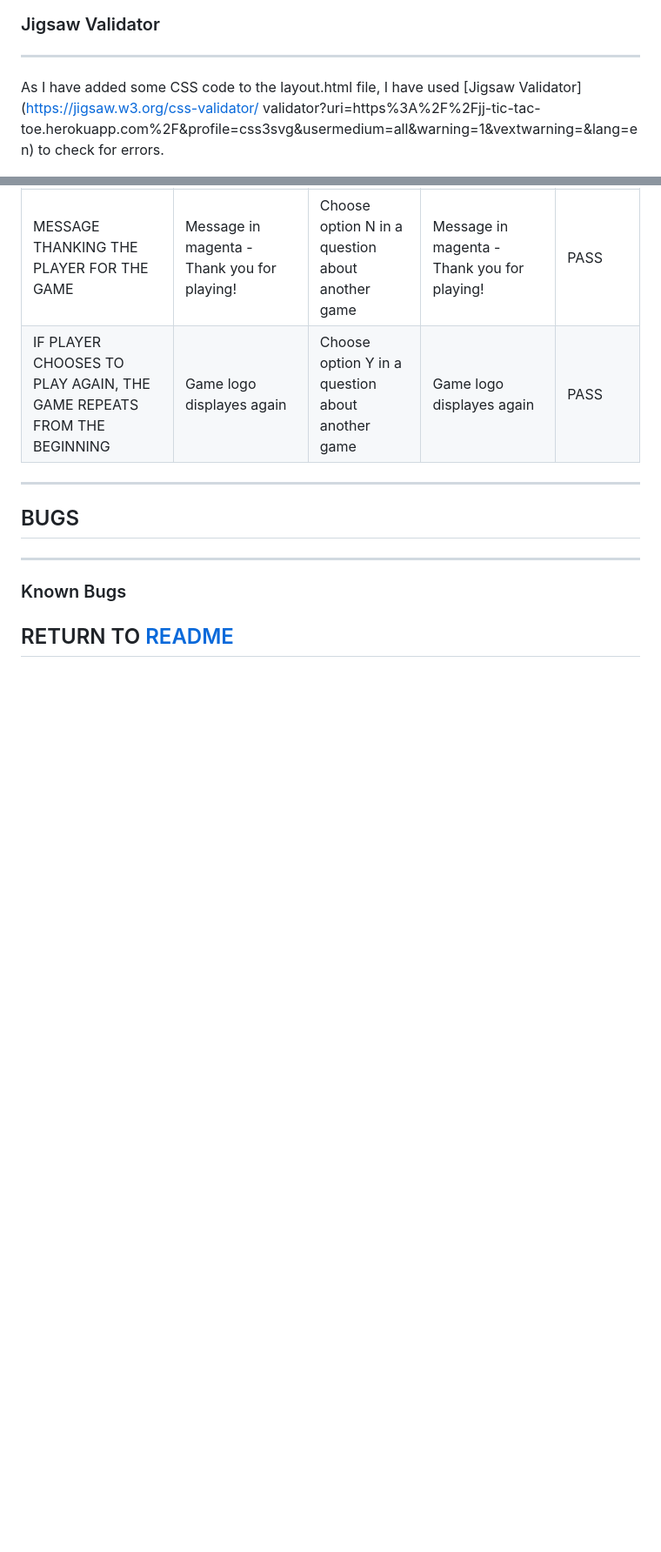
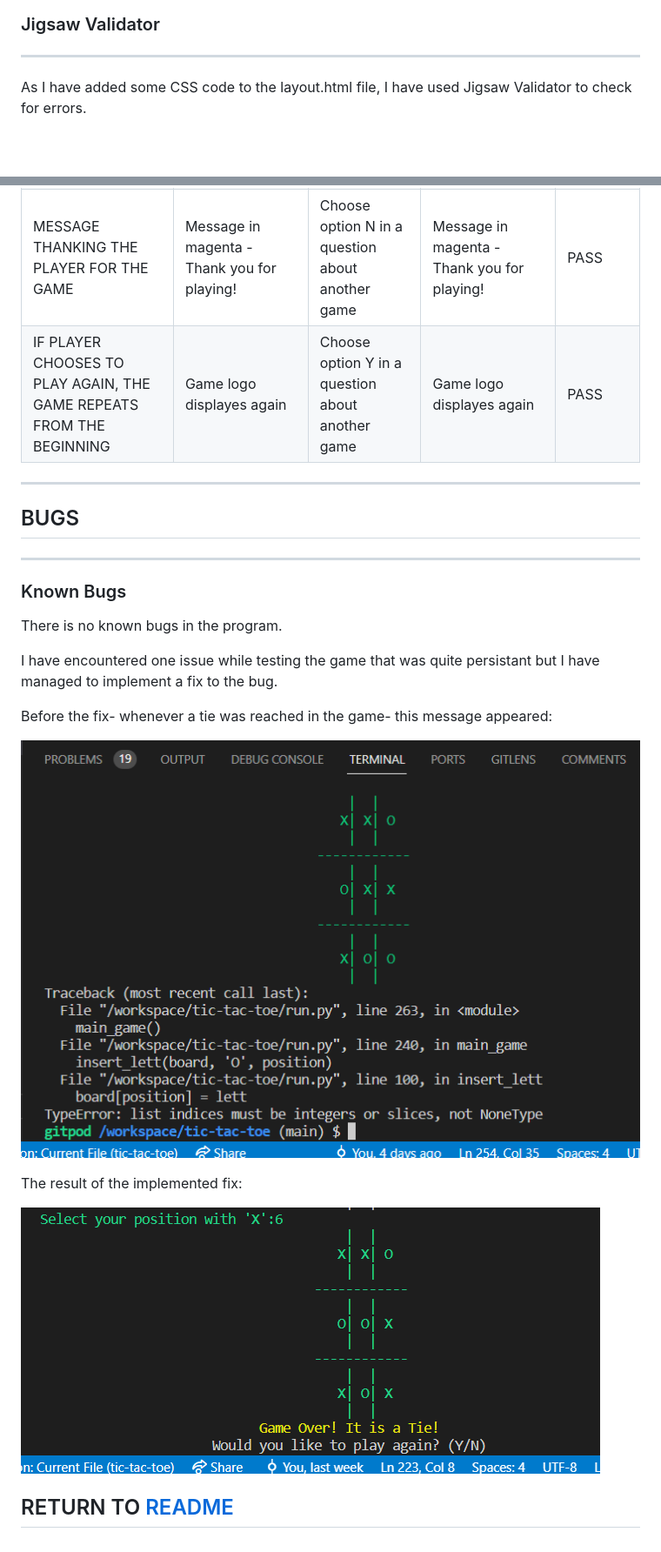
Before and after one commit to jjanczynska/tic-tac-toe, a Markdown page: TESTING.md, 2 parts joined by grey strips. Shown: that part at 87% size. Rendered like a GitHub page; pictures changed too: docs/testing/error.png (added), docs/testing/fix.png (added); blank space fills up the shorter version.

Commit message:
Add extra information and pictures to testing.md and fixes to readme.md

```diff
--- a/TESTING.md
+++ b/TESTING.md
@@ -29,8 +29,7 @@ Testing was conducted throught the project development cycle. Chrome dev tools w
 ---
 ### Jigsaw Validator
 ---
-As I have added some CSS code to the layout.html file, I have used [Jigsaw Validator](https://jigsaw.w3.org/css-validator/
-validator?uri=https%3A%2F%2Fjj-tic-tac-toe.herokuapp.com%2F&profile=css3svg&usermedium=all&warning=1&vextwarning=&lang=en) to check for errors.
+As I have added some CSS code to the layout.html file, I have used Jigsaw Validator to check for errors.
 
 ![CSS Validator](docs/testing/CSS-Validator.png)
 
@@ -88,4 +87,16 @@ Low score in SEO comes from the lack of meta description.
 ---
 ### Known Bugs
 
+There is no known bugs in the program.
+
+I have encountered one issue while testing the game that was quite persistant but I have managed to implement a fix to the bug.
+
+Before the fix- whenever a tie was reached in the game- this message appeared:
+
+![error](docs/testing/error.png)
+
+The result of the implemented fix:
+
+![fix](docs/testing/fix.png)
+
 ## RETURN TO [README](README.md)
```
Also changed, not shown: other parts of TESTING.md (+1 -1 lines), 1 other file.
